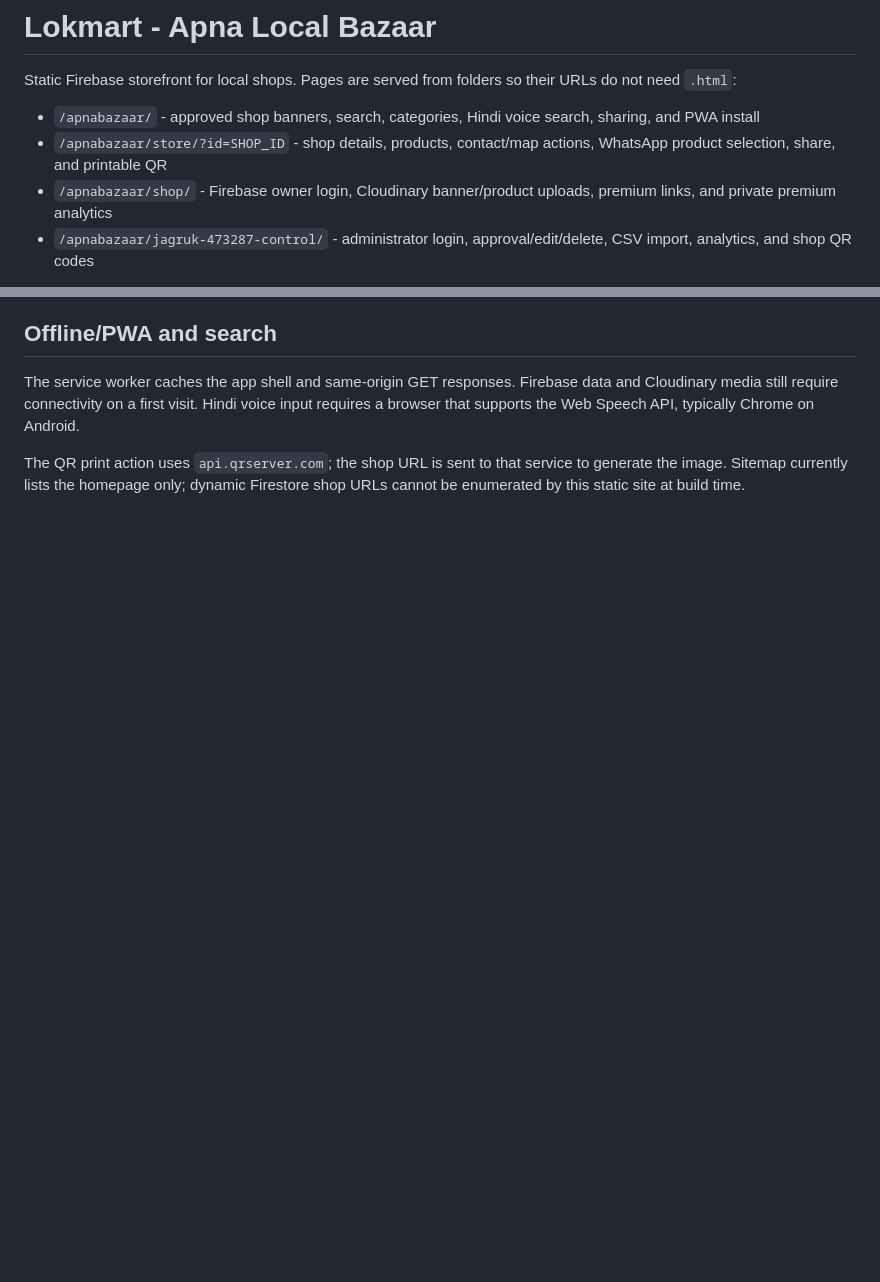
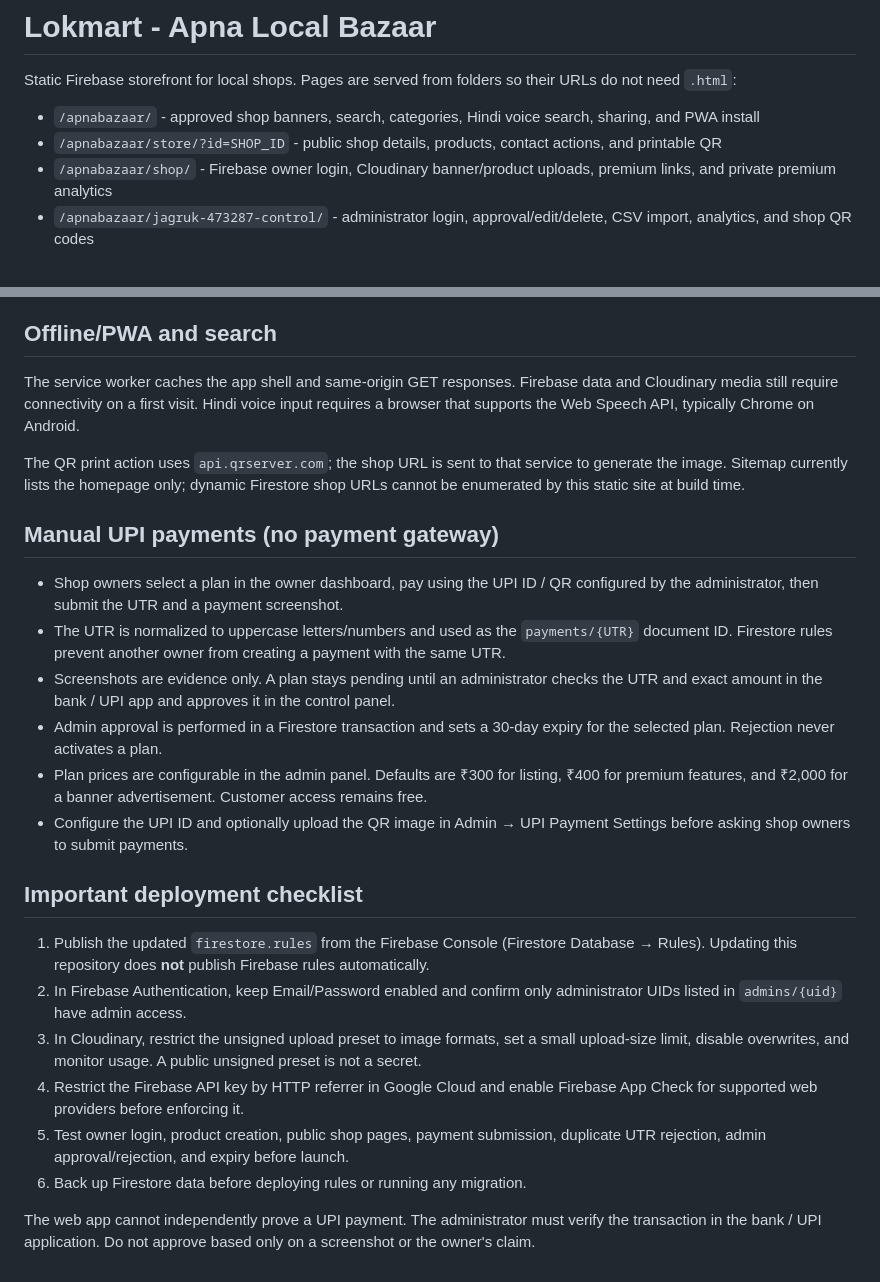
Before and after one commit to temporary-coderr/apnabazaar, a Markdown page: README.md, 2 parts joined by grey strips. Rendered like a GitHub page; blank space fills up the shorter version.

Commit message:
Document storefront and manual UPI verification workflow

```diff
--- a/README.md
+++ b/README.md
@@ -3,7 +3,7 @@
 Static Firebase storefront for local shops. Pages are served from folders so their URLs do not need `.html`:
 
 - `/apnabazaar/` - approved shop banners, search, categories, Hindi voice search, sharing, and PWA install
-- `/apnabazaar/store/?id=SHOP_ID` - shop details, products, contact/map actions, WhatsApp product selection, share, and printable QR
+- `/apnabazaar/store/?id=SHOP_ID` - public shop details, products, contact actions, and printable QR
 - `/apnabazaar/shop/` - Firebase owner login, Cloudinary banner/product uploads, premium links, and private premium analytics
 - `/apnabazaar/jagruk-473287-control/` - administrator login, approval/edit/delete, CSV import, analytics, and shop QR codes
 
@@ -47,3 +47,24 @@ The admin page must be able to read and write `shops`, `shopPrivate`, and `shopA
 The service worker caches the app shell and same-origin GET responses. Firebase data and Cloudinary media still require connectivity on a first visit. Hindi voice input requires a browser that supports the Web Speech API, typically Chrome on Android.
 
 The QR print action uses `api.qrserver.com`; the shop URL is sent to that service to generate the image. Sitemap currently lists the homepage only; dynamic Firestore shop URLs cannot be enumerated by this static site at build time.
+
+
+## Manual UPI payments (no payment gateway)
+
+- Shop owners select a plan in the owner dashboard, pay using the UPI ID / QR configured by the administrator, then submit the UTR and a payment screenshot.
+- The UTR is normalized to uppercase letters/numbers and used as the `payments/{UTR}` document ID. Firestore rules prevent another owner from creating a payment with the same UTR.
+- Screenshots are evidence only. A plan stays pending until an administrator checks the UTR and exact amount in the bank / UPI app and approves it in the control panel.
+- Admin approval is performed in a Firestore transaction and sets a 30-day expiry for the selected plan. Rejection never activates a plan.
+- Plan prices are configurable in the admin panel. Defaults are ₹300 for listing, ₹400 for premium features, and ₹2,000 for a banner advertisement. Customer access remains free.
+- Configure the UPI ID and optionally upload the QR image in Admin → UPI Payment Settings before asking shop owners to submit payments.
+
+## Important deployment checklist
+
+1. Publish the updated `firestore.rules` from the Firebase Console (Firestore Database → Rules). Updating this repository does **not** publish Firebase rules automatically.
+2. In Firebase Authentication, keep Email/Password enabled and confirm only administrator UIDs listed in `admins/{uid}` have admin access.
+3. In Cloudinary, restrict the unsigned upload preset to image formats, set a small upload-size limit, disable overwrites, and monitor usage. A public unsigned preset is not a secret.
+4. Restrict the Firebase API key by HTTP referrer in Google Cloud and enable Firebase App Check for supported web providers before enforcing it.
+5. Test owner login, product creation, public shop pages, payment submission, duplicate UTR rejection, admin approval/rejection, and expiry before launch.
+6. Back up Firestore data before deploying rules or running any migration.
+
+The web app cannot independently prove a UPI payment. The administrator must verify the transaction in the bank / UPI application. Do not approve based only on a screenshot or the owner's claim.
```
